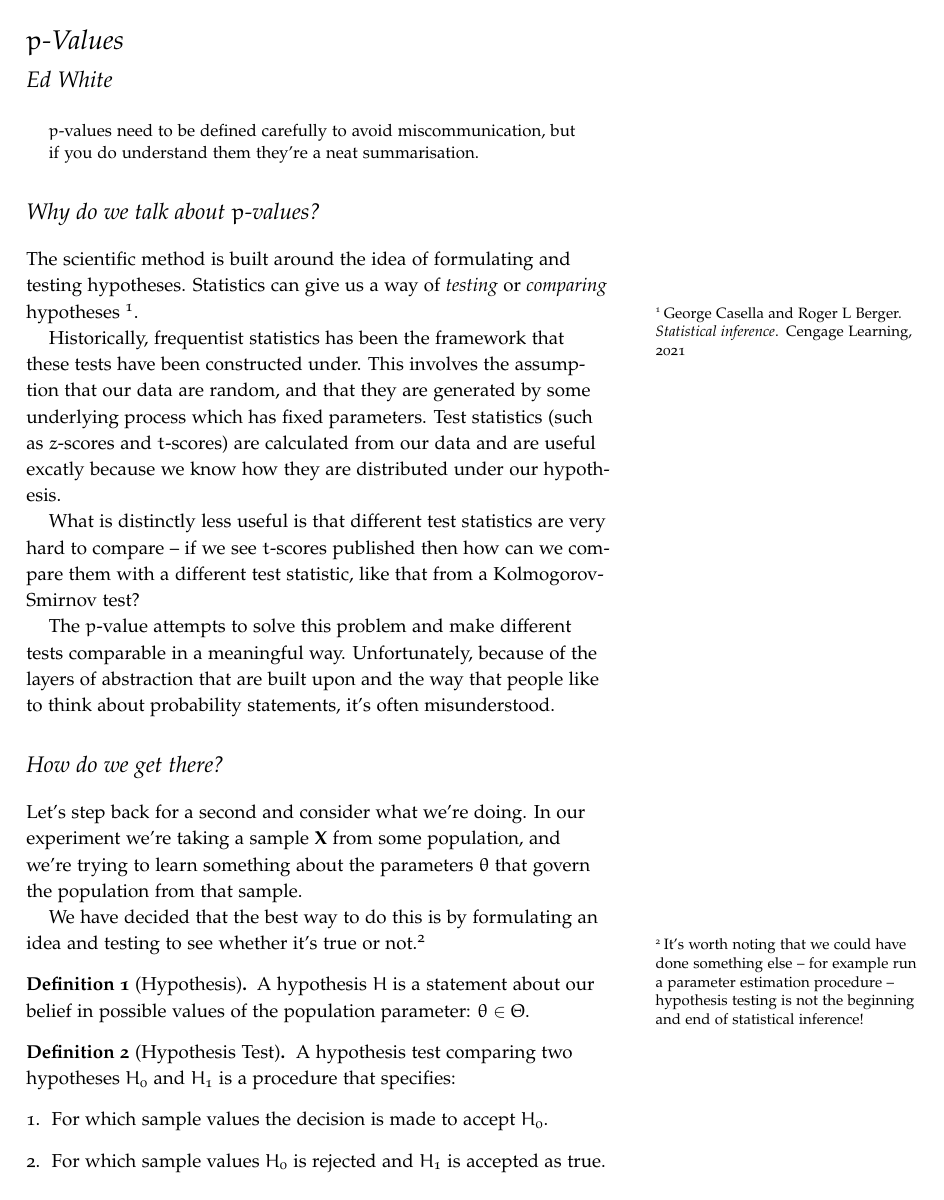
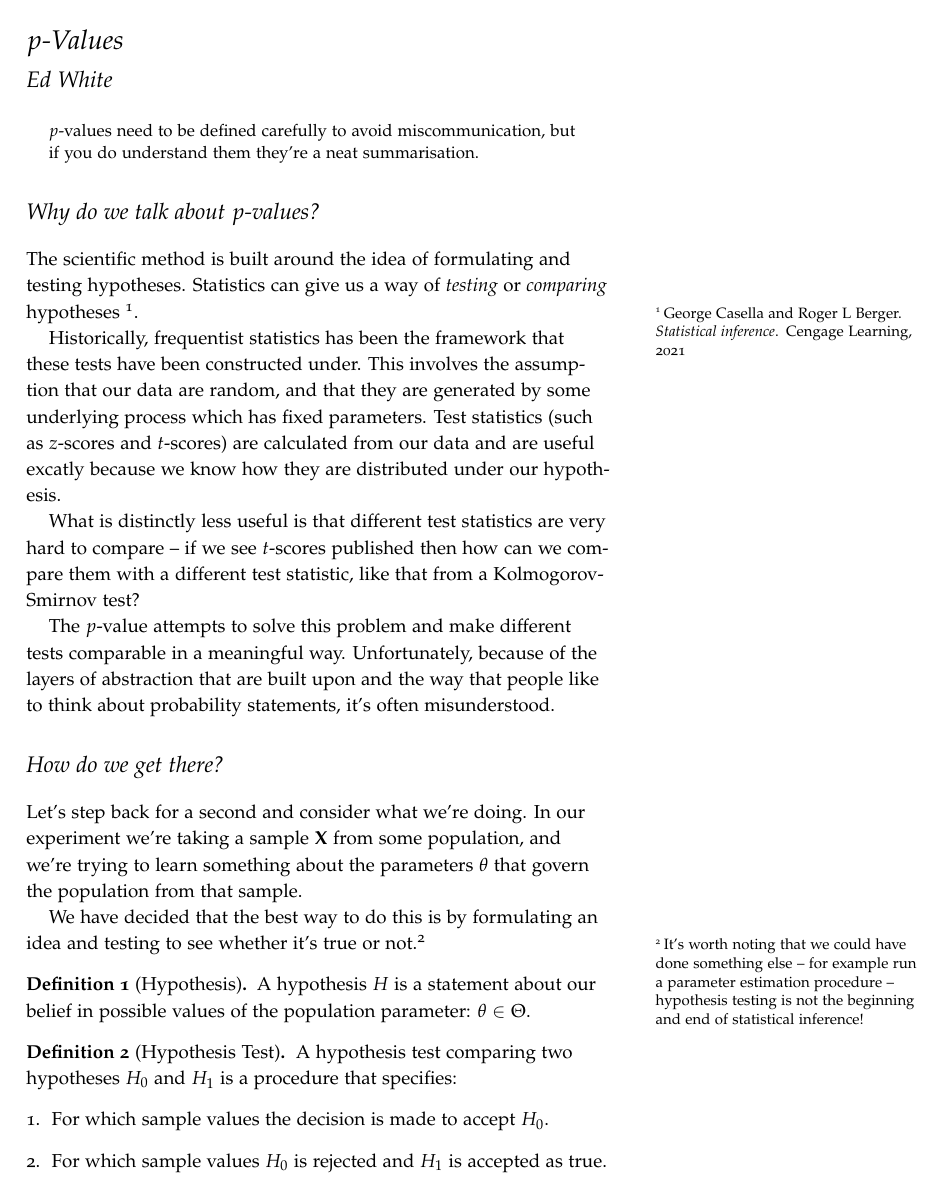
Before and after one commit to edmattwhite/latex, a LaTeX document (main.tex): page 1 of 3. Compiled offline with pdfLaTeX.

Commit message:
stylistic changes, basic packages that are commonly used added

```diff
--- a/main.tex
+++ b/main.tex
@@ -1,6 +1,7 @@
 \documentclass{tufte-handout}
 \usepackage{amsthm}
-\usepackage{eulervm}
+\usepackage{amsmath}
+\usepackage{tikz}
 
 \title{$p$-Values}
 \author{Ed White}
```
